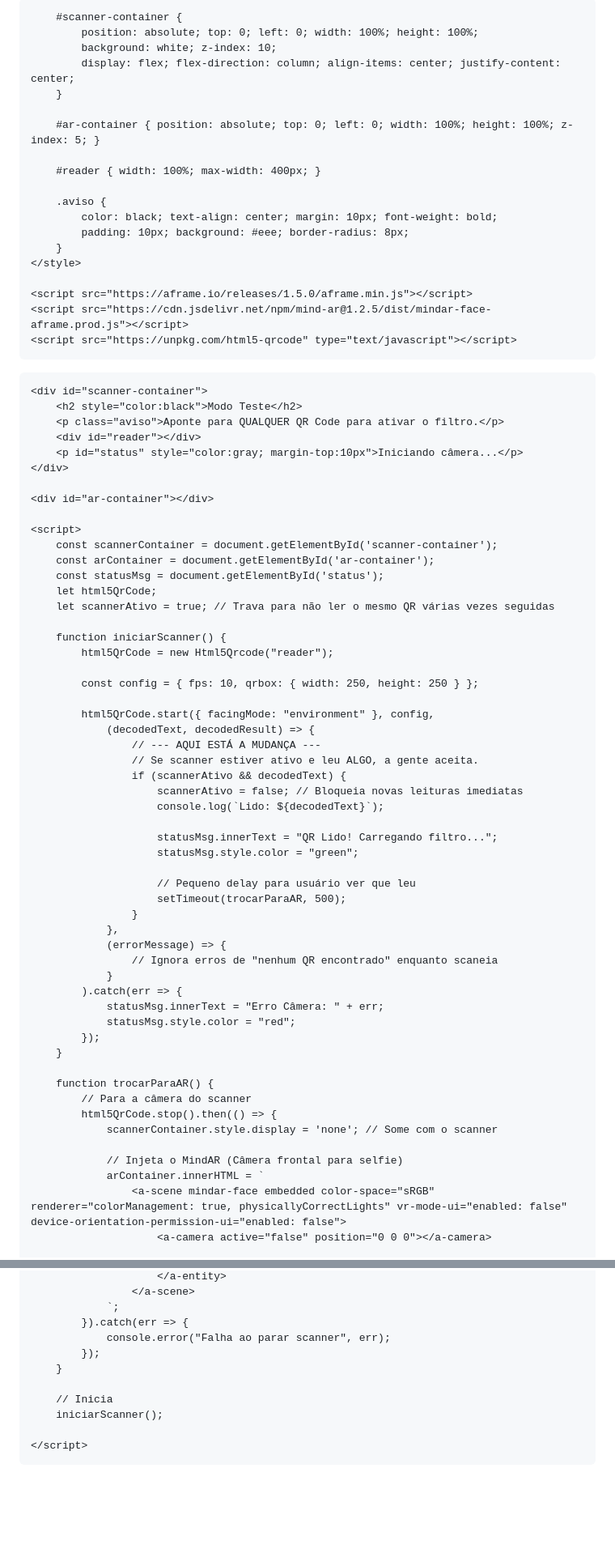
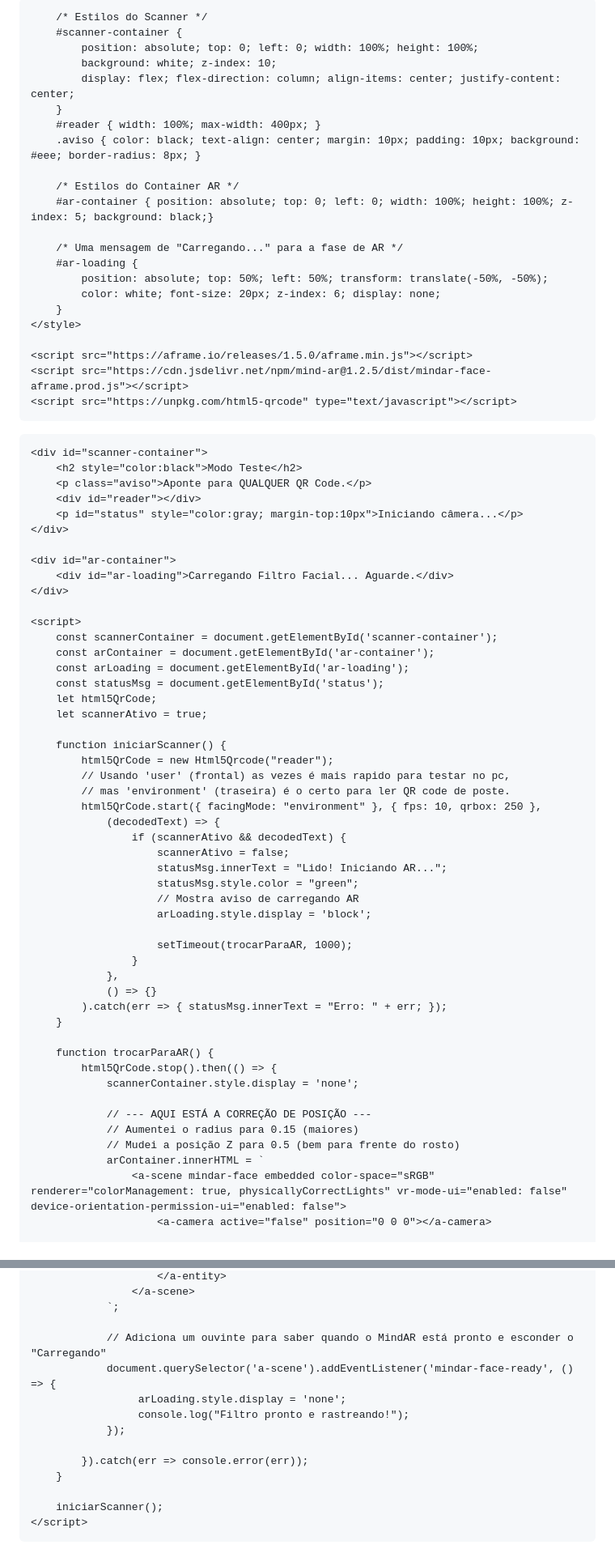
Before and after one commit to dev-cosecurity/teste-ar, a Markdown page: README.md, 2 parts joined by grey strips. Shown: that part at 81% size. GitHub-like rendering; blank space fills up the shorter version.

Commit message:
Update title and improve AR loading message

```diff
--- a/README.md
+++ b/README.md
@@ -3,23 +3,26 @@
 <head>
     <meta charset="UTF-8">
     <meta name="viewport" content="width=device-width, initial-scale=1.0">
-    <title>Scanner Teste (Qualquer QR)</title>
+    <title>Scanner + Filtro Ajustado</title>
     <style>
         body { margin: 0; overflow: hidden; font-family: sans-serif; background: #000; color: white; }
 
+        /* Estilos do Scanner */
         #scanner-container {
             position: absolute; top: 0; left: 0; width: 100%; height: 100%;
             background: white; z-index: 10;
             display: flex; flex-direction: column; align-items: center; justify-content: center;
         }
+        #reader { width: 100%; max-width: 400px; }
+        .aviso { color: black; text-align: center; margin: 10px; padding: 10px; background: #eee; border-radius: 8px; }
 
-        #ar-container { position: absolute; top: 0; left: 0; width: 100%; height: 100%; z-index: 5; }
+        /* Estilos do Container AR */
+        #ar-container { position: absolute; top: 0; left: 0; width: 100%; height: 100%; z-index: 5; background: black;}
 
-        #reader { width: 100%; max-width: 400px; }
-
-        .aviso {
-            color: black; text-align: center; margin: 10px; font-weight: bold;
-            padding: 10px; background: #eee; border-radius: 8px;
+        /* Uma mensagem de "Carregando..." para a fase de AR */
+        #ar-loading {
+            position: absolute; top: 50%; left: 50%; transform: translate(-50%, -50%);
+            color: white; font-size: 20px; z-index: 6; display: none;
         }
     </style>
 
@@ -31,55 +34,50 @@
 
     <div id="scanner-container">
         <h2 style="color:black">Modo Teste</h2>
-        <p class="aviso">Aponte para QUALQUER QR Code para ativar o filtro.</p>
+        <p class="aviso">Aponte para QUALQUER QR Code.</p>
         <div id="reader"></div>
         <p id="status" style="color:gray; margin-top:10px">Iniciando câmera...</p>
     </div>
 
-    <div id="ar-container"></div>
+    <div id="ar-container">
+        <div id="ar-loading">Carregando Filtro Facial... Aguarde.</div>
+    </div>
 
     <script>
         const scannerContainer = document.getElementById('scanner-container');
         const arContainer = document.getElementById('ar-container');
+        const arLoading = document.getElementById('ar-loading');
         const statusMsg = document.getElementById('status');
         let html5QrCode;
-        let scannerAtivo = true; // Trava para não ler o mesmo QR várias vezes seguidas
+        let scannerAtivo = true;
 
         function iniciarScanner() {
             html5QrCode = new Html5Qrcode("reader");
+            // Usando 'user' (frontal) as vezes é mais rapido para testar no pc,
+            // mas 'environment' (traseira) é o certo para ler QR code de poste.
+            html5QrCode.start({ facingMode: "environment" }, { fps: 10, qrbox: 250 },
+                (decodedText) => {
+                    if (scannerAtivo && decodedText) {
+                        scannerAtivo = false;
+                        statusMsg.innerText = "Lido! Iniciando AR...";
+                        statusMsg.style.color = "green";
+                        // Mostra aviso de carregando AR
+                        arLoading.style.display = 'block';
 
-            const config = { fps: 10, qrbox: { width: 250, height: 250 } };
-
-            html5QrCode.start({ facingMode: "environment" }, config,
-                (decodedText, decodedResult) => {
-                    // --- AQUI ESTÁ A MUDANÇA ---
-                    // Se scanner estiver ativo e leu ALGO, a gente aceita.
-                    if (scannerAtivo && decodedText) {
-                        scannerAtivo = false; // Bloqueia novas leituras imediatas
-                        console.log(`Lido: ${decodedText}`);
-
-                        statusMsg.innerText = "QR Lido! Carregando filtro...";
-                        statusMsg.style.color = "green";
-
-                        // Pequeno delay para usuário ver que leu
-                        setTimeout(trocarParaAR, 500);
+                        setTimeout(trocarParaAR, 1000);
                     }
                 },
-                (errorMessage) => {
-                    // Ignora erros de "nenhum QR encontrado" enquanto scaneia
-                }
-            ).catch(err => {
-                statusMsg.innerText = "Erro Câmera: " + err;
-                statusMsg.style.color = "red";
-            });
+                () => {}
+            ).catch(err => { statusMsg.innerText = "Erro: " + err; });
         }
 
         function trocarParaAR() {
-            // Para a câmera do scanner
             html5QrCode.stop().then(() => {
-                scannerContainer.style.display = 'none'; // Some com o scanner
+                scannerContainer.style.display = 'none';
 
-                // Injeta o MindAR (Câmera frontal para selfie)
+                // --- AQUI ESTÁ A CORREÇÃO DE POSIÇÃO ---
+                // Aumentei o radius para 0.15 (maiores)
+                // Mudei a posição Z para 0.5 (bem para frente do rosto)
                 arContainer.innerHTML = `
                     <a-scene mindar-face embedded color-space="sRGB" renderer="colorManagement: true, physicallyCorrectLights" vr-mode-ui="enabled: false" device-orientation-permission-ui="enabled: false">
                         <a-camera active="false" position="0 0 0"></a-camera>
@@ -90,14 +88,17 @@
                         </a-entity>
                     </a-scene>
                 `;
-            }).catch(err => {
-                console.error("Falha ao parar scanner", err);
-            });
+
+                // Adiciona um ouvinte para saber quando o MindAR está pronto e esconder o "Carregando"
+                document.querySelector('a-scene').addEventListener('mindar-face-ready', () => {
+                     arLoading.style.display = 'none';
+                     console.log("Filtro pronto e rastreando!");
+                });
+
+            }).catch(err => console.error(err));
         }
 
-        // Inicia
         iniciarScanner();
-
     </script>
 </body>
 </html>
```
Also changed, not shown: other parts of README.md (+2 -2 lines).
